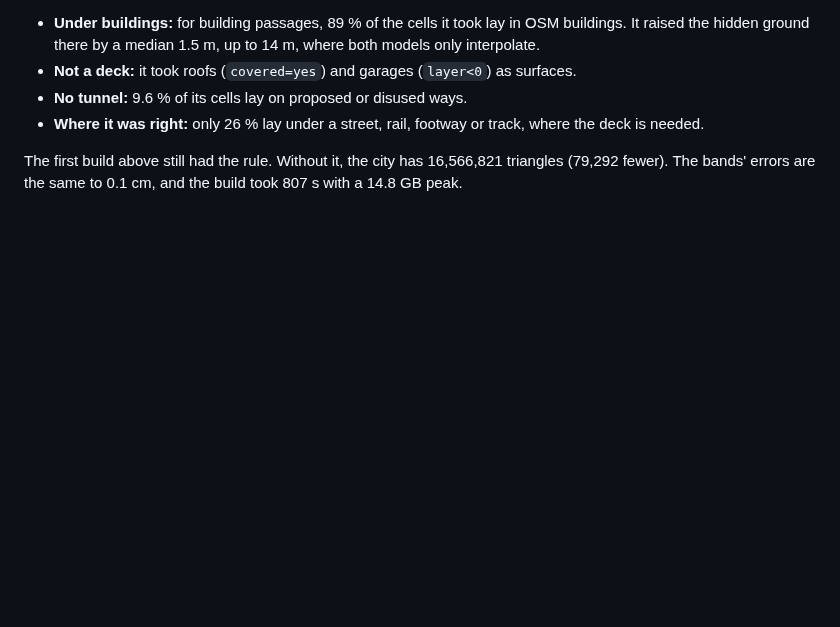
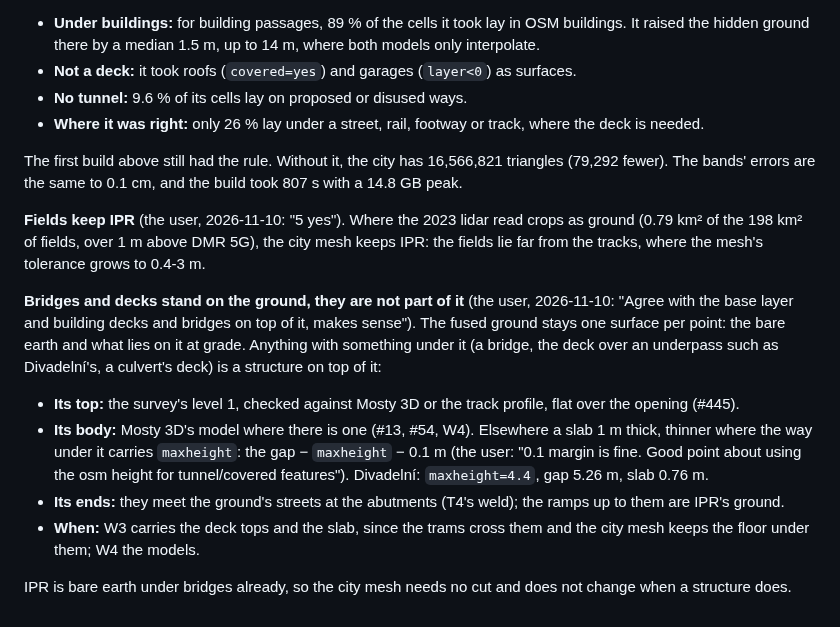
Before and after one commit to jnd-cz/prague-transport-sim, a Markdown page: docs/decisions/2026-11-05-ground-built-offline.md, the part around the change. GitHub-like rendering; blank space fills up the shorter version.

Commit message:
Decision record: fields keep IPR; bridges and decks are structures on the bare earth (#428)
The user's answers of 2026-11-10: crops read as ground stay IPR's ("5 yes"); bridges and
decks stand on the ground layer ("Agree with the base layer and building decks and bridges on top
of it"), their top from the survey's level 1 (#445), their body from Mosty 3D (#13, #54) or a slab
1 m thick, thinner where maxheight needs it (gap - maxheight - 0.1 m; Divadelni 0.76 m).

Co-Authored-By: Claude Opus 5.5 <noreply@anthropic.com>

```diff
--- a/docs/decisions/2026-11-05-ground-built-offline.md
+++ b/docs/decisions/2026-11-05-ground-built-offline.md
@@ -202,3 +202,21 @@ tiles, the rule (`fine_terrain.py`'s) took 161,164 cells inside the city:
 
 The first build above still had the rule. Without it, the city has 16,566,821 triangles (79,292 fewer). The bands'
 errors are the same to 0.1 cm, and the build took 807 s with a 14.8 GB peak.
+
+**Fields keep IPR** (the user, 2026-11-10: "5 yes"). Where the 2023 lidar read crops as ground (0.79 km² of the 198 km²
+of fields, over 1 m above DMR 5G), the city mesh keeps IPR: the fields lie far from the tracks, where the mesh's
+tolerance grows to 0.4-3 m.
+
+**Bridges and decks stand on the ground, they are not part of it** (the user, 2026-11-10: "Agree with the base layer and
+building decks and bridges on top of it, makes sense"). The fused ground stays one surface per point: the bare earth
+and what lies on it at grade. Anything with something under it (a bridge, the deck over an underpass such as
+Divadelní's, a culvert's deck) is a structure on top of it:
+- **Its top:** the survey's level 1, checked against Mosty 3D or the track profile, flat over the opening (#445).
+- **Its body:** Mosty 3D's model where there is one (#13, #54, W4). Elsewhere a slab 1 m thick, thinner where the way
+  under it carries `maxheight`: the gap − `maxheight` − 0.1 m (the user: "0.1 margin is fine. Good point about using
+  the osm height for tunnel/covered features"). Divadelní: `maxheight=4.4`, gap 5.26 m, slab 0.76 m.
+- **Its ends:** they meet the ground's streets at the abutments (T4's weld); the ramps up to them are IPR's ground.
+- **When:** W3 carries the deck tops and the slab, since the trams cross them and the city mesh keeps the floor under
+  them; W4 the models.
+
+IPR is bare earth under bridges already, so the city mesh needs no cut and does not change when a structure does.
```
